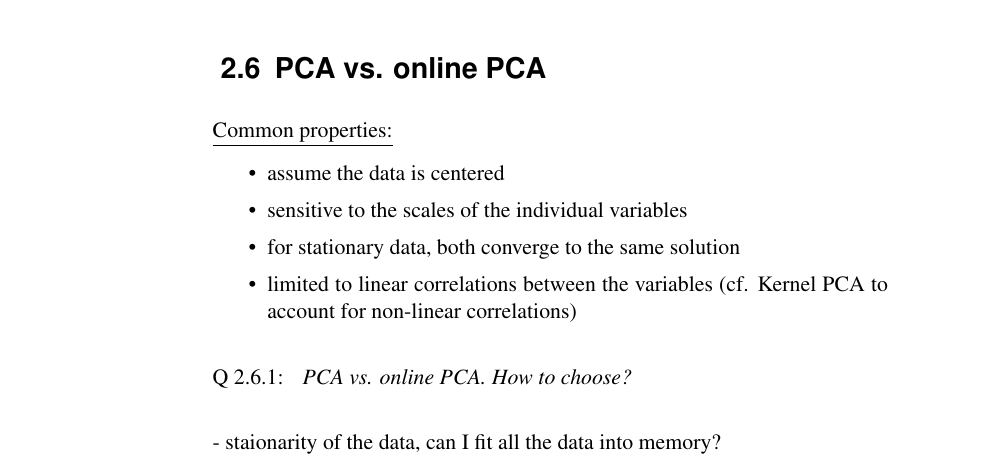
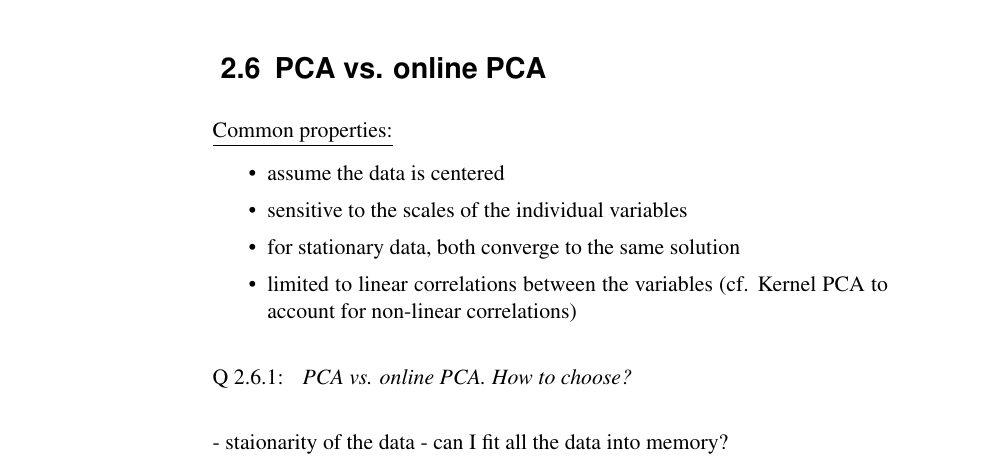
Before and after one commit to kashefy/mi2notes, a LaTeX document (notes/02_online-pca/tutorial.notes.tex, which reads notes/02_online-pca/2_apply-online-pca.tex): part of page 8 of 9, cut so that both start at the same text. Compiled offline with pdfLaTeX.

Commit message:
increase cycles

```diff
--- a/notes/02_online-pca/2_apply-online-pca.tex
+++ b/notes/02_online-pca/2_apply-online-pca.tex
@@ -207,7 +207,8 @@ $\Bigg|$
 
 \pause
 
-- staionarity of the data, can I fit all the data into memory?
+- staionarity of the data\\
+- can I fit all the data into memory?
 
 
 \end{frame}
```
Also changed, not shown: notes/02_online-pca/tutorial.tex (+1 -1 lines).
